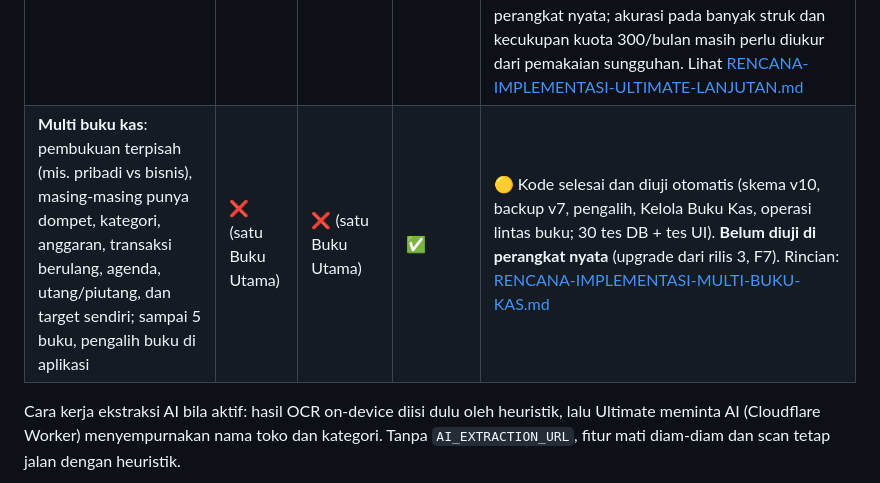
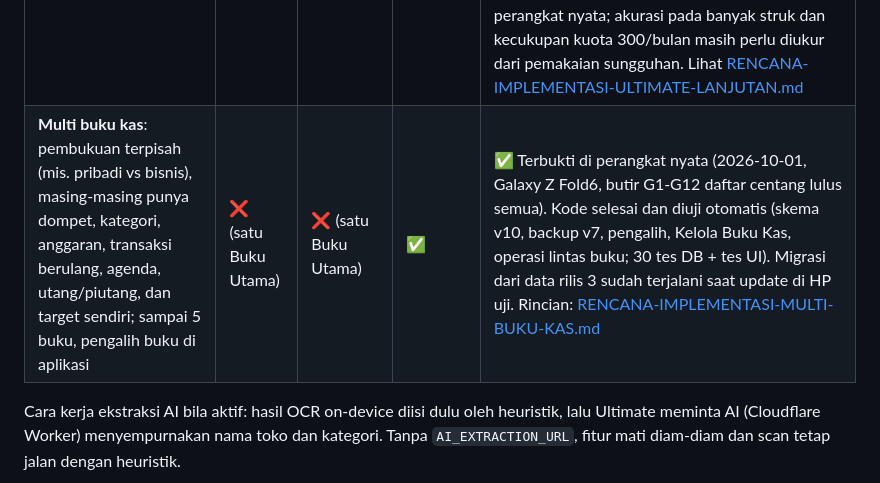
Before and after one commit to nudadan/laciq, a Markdown page: docs/MATRIKS-FITUR-PAKET.md, the part around the change. Rendered like a GitHub page.

Commit message:
Docs: multi buku kas terbukti di perangkat nyata (G1-G12 lulus)
Co-Authored-By: Claude Sonnet 5.5 <noreply@anthropic.com>

```diff
--- a/docs/MATRIKS-FITUR-PAKET.md
+++ b/docs/MATRIKS-FITUR-PAKET.md
@@ -52,7 +52,7 @@ Produk aktif di Play Console: **Premium** (`dompetku_premium`) dan **Ultimate**
 | Fitur | Gratis | Premium | Ultimate | Status implementasi |
 |---|---|---|---|---|
 | Ekstraksi struk dengan AI: nama toko, kategori, **total, dan tanggal** terisi otomatis (kuota 300 scan/bulan, 15/hari) | ❌ | ❌ | ✅ | ✅ Terbukti di perangkat nyata (2026-10-01, lima scan 200, ≈ Rp4,6/scan; lihat RENCANA-ULTIMATE-LANJUTAN §9). Kode klien dan Worker selesai (Gemini saja, model `gemini-3.1-flash-lite` hasil eval 10 struk sintetis; Claude dibuang; 490 tes Flutter + 38 tes Worker lulus). **Worker sudah di-deploy** di `https://dompetku-api.hardan-ti.com/extract` (2026-10-01; cek entitlement ke RevenueCat terbukti jalan: id tak dikenal dijawab 403 `not_ultimate`). Jalur Gemini lewat Worker terbukti ujung ke ujung di perangkat nyata; akurasi pada banyak struk dan kecukupan kuota 300/bulan masih perlu diukur dari pemakaian sungguhan. Lihat [RENCANA-IMPLEMENTASI-ULTIMATE-LANJUTAN.md](RENCANA-IMPLEMENTASI-ULTIMATE-LANJUTAN.md) |
-| **Multi buku kas**: pembukuan terpisah (mis. pribadi vs bisnis), masing-masing punya dompet, kategori, anggaran, transaksi berulang, agenda, utang/piutang, dan target sendiri; sampai 5 buku, pengalih buku di aplikasi | ❌ (satu Buku Utama) | ❌ (satu Buku Utama) | ✅ | 🟡 Kode selesai dan diuji otomatis (skema v10, backup v7, pengalih, Kelola Buku Kas, operasi lintas buku; 30 tes DB + tes UI). **Belum diuji di perangkat nyata** (upgrade dari rilis 3, F7). Rincian: [RENCANA-IMPLEMENTASI-MULTI-BUKU-KAS.md](RENCANA-IMPLEMENTASI-MULTI-BUKU-KAS.md) |
+| **Multi buku kas**: pembukuan terpisah (mis. pribadi vs bisnis), masing-masing punya dompet, kategori, anggaran, transaksi berulang, agenda, utang/piutang, dan target sendiri; sampai 5 buku, pengalih buku di aplikasi | ❌ (satu Buku Utama) | ❌ (satu Buku Utama) | ✅ | ✅ Terbukti di perangkat nyata (2026-10-01, Galaxy Z Fold6, butir G1-G12 daftar centang lulus semua). Kode selesai dan diuji otomatis (skema v10, backup v7, pengalih, Kelola Buku Kas, operasi lintas buku; 30 tes DB + tes UI). Migrasi dari data rilis 3 sudah terjalani saat update di HP uji. Rincian: [RENCANA-IMPLEMENTASI-MULTI-BUKU-KAS.md](RENCANA-IMPLEMENTASI-MULTI-BUKU-KAS.md) |
 
 Cara kerja ekstraksi AI bila aktif: hasil OCR on-device diisi dulu oleh heuristik, lalu Ultimate meminta AI (Cloudflare Worker) menyempurnakan nama toko dan kategori. Tanpa `AI_EXTRACTION_URL`, fitur mati diam-diam dan scan tetap jalan dengan heuristik.
 
```
Also changed, not shown: docs/RENCANA-IMPLEMENTASI-MULTI-BUKU-KAS.md (+2 -2 lines), docs/RENCANA-IMPLEMENTASI-ULTIMATE-LANJUTAN.md (+1 -1 lines).
